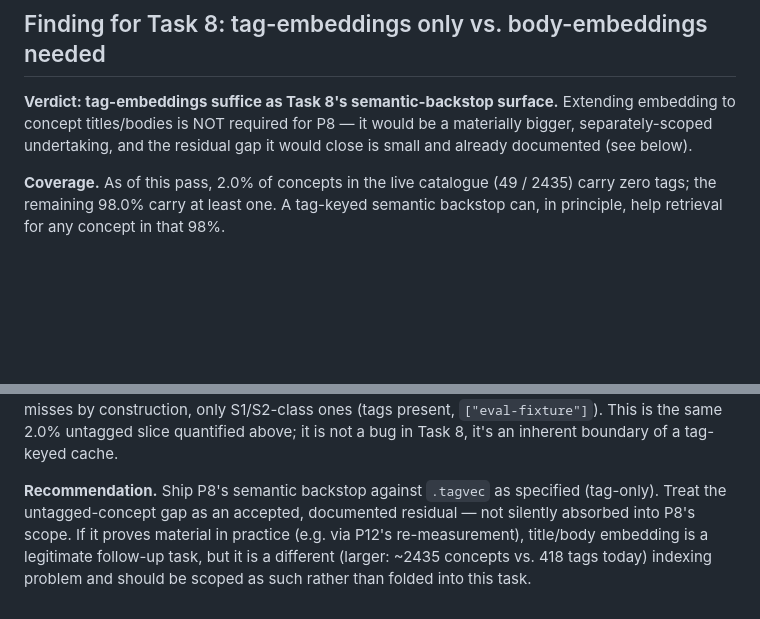
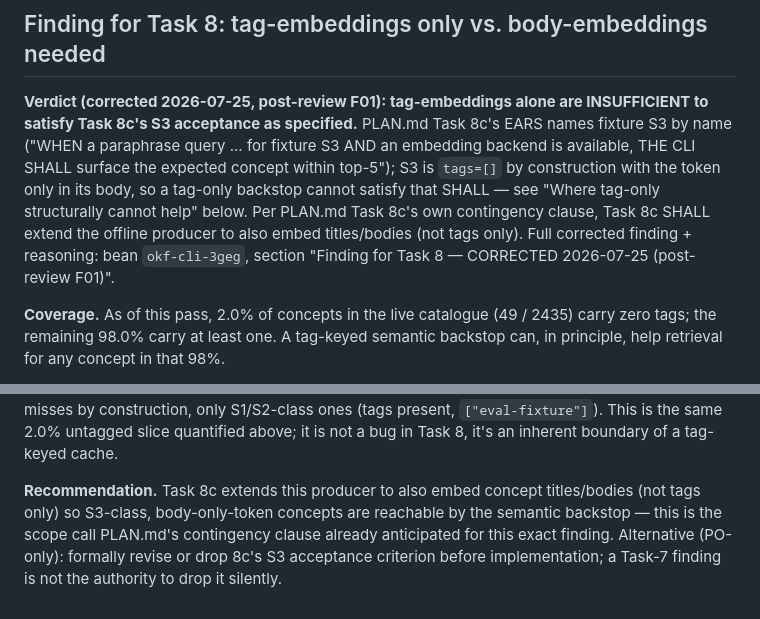
Before and after one commit to rierek/okf-cli, a Markdown page: cli/embeddings/README.md, 2 parts joined by grey strips. GitHub-like rendering; blank space fills up the shorter version.

```diff
--- a/cli/embeddings/README.md
+++ b/cli/embeddings/README.md
@@ -70,10 +70,17 @@ Ollama instance (`http://localhost:11434/api/embed`); `voyage-3-large`
 
 ## Finding for Task 8: tag-embeddings only vs. body-embeddings needed
 
-**Verdict: tag-embeddings suffice as Task 8's semantic-backstop surface.**
-Extending embedding to concept titles/bodies is NOT required for P8 — it
-would be a materially bigger, separately-scoped undertaking, and the
-residual gap it would close is small and already documented (see below).
+**Verdict (corrected 2026-07-25, post-review F01): tag-embeddings alone are
+INSUFFICIENT to satisfy Task 8c's S3 acceptance as specified.** PLAN.md
+Task 8c's EARS names fixture S3 by name ("WHEN a paraphrase query ... for
+fixture S3 AND an embedding backend is available, THE CLI SHALL surface the
+expected concept within top-5"); S3 is `tags=[]` by construction with the
+token only in its body, so a tag-only backstop cannot satisfy that SHALL —
+see "Where tag-only structurally cannot help" below. Per PLAN.md Task 8c's
+own contingency clause, Task 8c SHALL extend the offline producer to also
+embed titles/bodies (not tags only). Full corrected finding + reasoning:
+bean `okf-cli-3geg`, section "Finding for Task 8 — CORRECTED 2026-07-25
+(post-review F01)".
 
 **Coverage.** As of this pass, 2.0% of concepts in the live catalogue
 (49 / 2435) carry zero tags; the remaining 98.0% carry at least one. A
@@ -98,10 +105,9 @@ S1/S2-class ones (tags present, `["eval-fixture"]`). This is the same 2.0%
 untagged slice quantified above; it is not a bug in Task 8, it's an inherent
 boundary of a tag-keyed cache.
 
-**Recommendation.** Ship P8's semantic backstop against `.tagvec` as
-specified (tag-only). Treat the untagged-concept gap as an accepted,
-documented residual — not silently absorbed into P8's scope. If it proves
-material in practice (e.g. via P12's re-measurement), title/body embedding
-is a legitimate follow-up task, but it is a different (larger: ~2435
-concepts vs. 418 tags today) indexing problem and should be scoped as such
-rather than folded into this task.
+**Recommendation.** Task 8c extends this producer to also embed concept
+titles/bodies (not tags only) so S3-class, body-only-token concepts are
+reachable by the semantic backstop — this is the scope call PLAN.md's
+contingency clause already anticipated for this exact finding. Alternative
+(PO-only): formally revise or drop 8c's S3 acceptance criterion before
+implementation; a Task-7 finding is not the authority to drop it silently.
```
Also changed, not shown: .beans/okf-cli-3geg--p7-tagvec-provenance-pull-producer-into-repo.md (+43 -1 lines).
